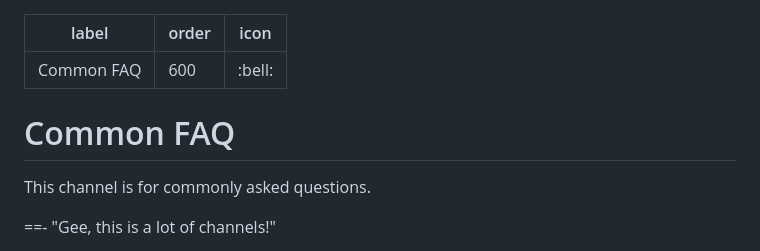
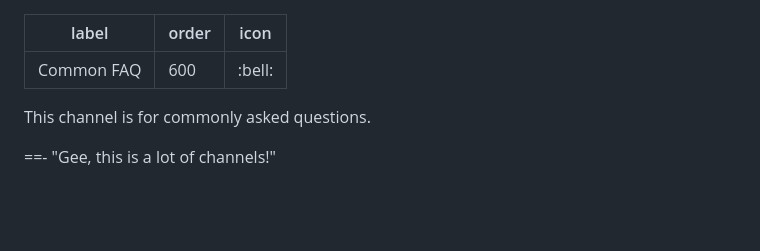
Before and after one commit to dndworld/dndworld.github.io, a Markdown page: faq/common-faq.md, the part around the change. Rendered like a GitHub page; blank space fills up the shorter version.

```diff
--- a/common-faq.md
+++ b/faq/common-faq.md
@@ -3,7 +3,6 @@ label: Common FAQ
 order: 600
 icon: ":bell:"
 ---
-# Common FAQ
 
 This channel is for commonly asked questions.
 
```
